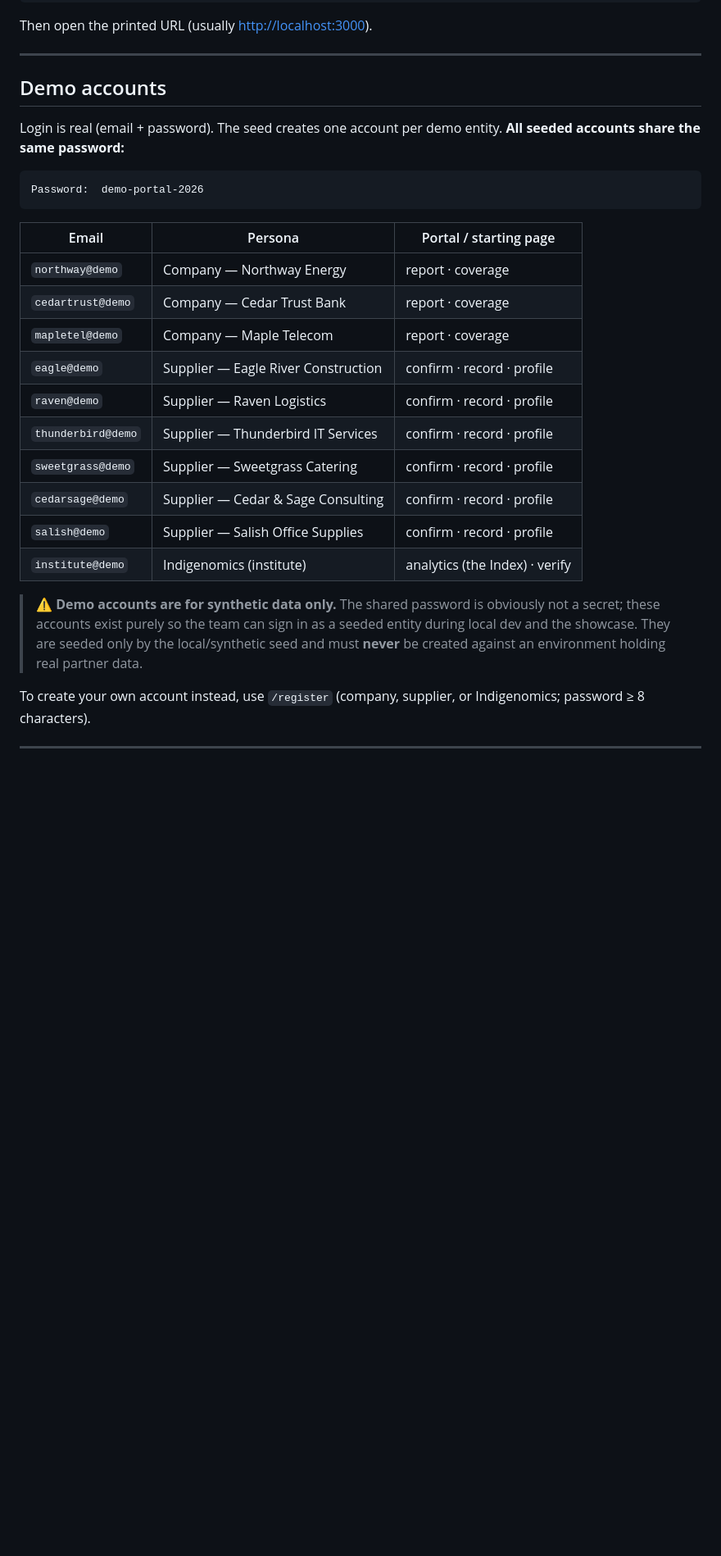
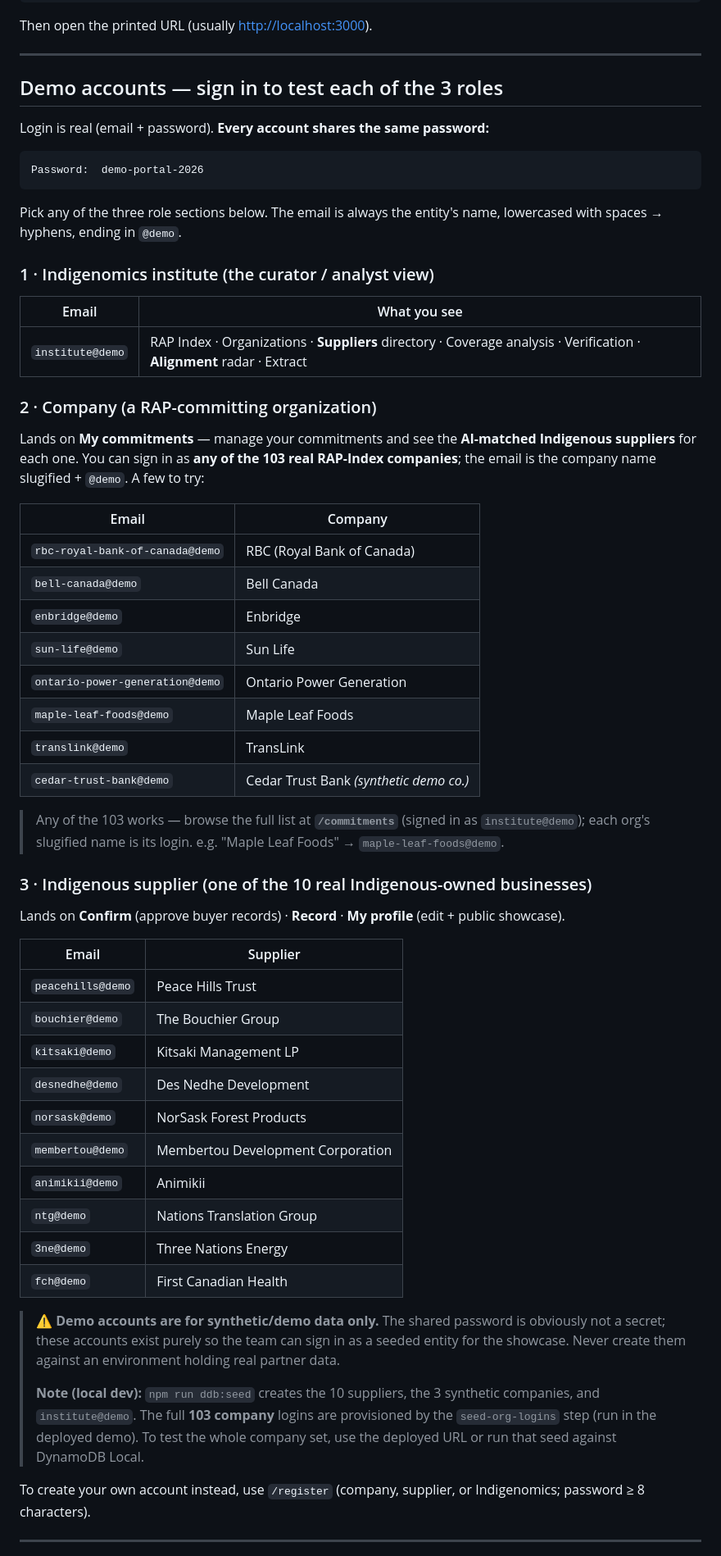
Before and after one commit to logisticPM/portal, a Markdown page: README.md, the part around the change. Shown at 82% size. GitHub-like rendering; blank space fills up the shorter version.

Commit message:
docs(readme): refresh demo accounts — 3 roles (institute, 103 companies, 10 real suppliers)
Replace stale fictional-supplier logins with the current real ones; document
the <slug>@demo company pattern and the institute account.

Co-Authored-By: Claude Opus 4.8 (1M context) <noreply@anthropic.com>

````diff
--- a/README.md
+++ b/README.md
@@ -33,28 +33,59 @@ Then open the printed URL (usually <http://localhost:3000>).
 
 ---
 
-## Demo accounts
+## Demo accounts — sign in to test each of the 3 roles
 
-Login is real (email + password). The seed creates one account per demo entity. **All seeded accounts share the same password:**
+Login is real (email + password). **Every account shares the same password:**
 
 ```
 Password:  demo-portal-2026
 ```
 
-| Email | Persona | Portal / starting page |
-|---|---|---|
-| `northway@demo` | Company — Northway Energy | report · coverage |
-| `cedartrust@demo` | Company — Cedar Trust Bank | report · coverage |
-| `mapletel@demo` | Company — Maple Telecom | report · coverage |
-| `eagle@demo` | Supplier — Eagle River Construction | confirm · record · profile |
-| `raven@demo` | Supplier — Raven Logistics | confirm · record · profile |
-| `thunderbird@demo` | Supplier — Thunderbird IT Services | confirm · record · profile |
-| `sweetgrass@demo` | Supplier — Sweetgrass Catering | confirm · record · profile |
-| `cedarsage@demo` | Supplier — Cedar & Sage Consulting | confirm · record · profile |
-| `salish@demo` | Supplier — Salish Office Supplies | confirm · record · profile |
-| `institute@demo` | Indigenomics (institute) | analytics (the Index) · verify |
+Pick any of the three role sections below. The email is always the entity's name, lowercased with spaces → hyphens, ending in `@demo`.
 
-> ⚠️ **Demo accounts are for synthetic data only.** The shared password is obviously not a secret; these accounts exist purely so the team can sign in as a seeded entity during local dev and the showcase. They are seeded only by the local/synthetic seed and must **never** be created against an environment holding real partner data.
+### 1 · Indigenomics institute (the curator / analyst view)
+
+| Email | What you see |
+|---|---|
+| `institute@demo` | RAP Index · Organizations · **Suppliers** directory · Coverage analysis · Verification · **Alignment** radar · Extract |
+
+### 2 · Company (a RAP-committing organization)
+
+Lands on **My commitments** — manage your commitments and see the **AI-matched Indigenous suppliers** for each one. You can sign in as **any of the 103 real RAP-Index companies**; the email is the company name slugified + `@demo`. A few to try:
+
+| Email | Company |
+|---|---|
+| `rbc-royal-bank-of-canada@demo` | RBC (Royal Bank of Canada) |
+| `bell-canada@demo` | Bell Canada |
+| `enbridge@demo` | Enbridge |
+| `sun-life@demo` | Sun Life |
+| `ontario-power-generation@demo` | Ontario Power Generation |
+| `maple-leaf-foods@demo` | Maple Leaf Foods |
+| `translink@demo` | TransLink |
+| `cedar-trust-bank@demo` | Cedar Trust Bank *(synthetic demo co.)* |
+
+> Any of the 103 works — browse the full list at **`/commitments`** (signed in as `institute@demo`); each org's slugified name is its login. e.g. "Maple Leaf Foods" → `maple-leaf-foods@demo`.
+
+### 3 · Indigenous supplier (one of the 10 real Indigenous-owned businesses)
+
+Lands on **Confirm** (approve buyer records) · **Record** · **My profile** (edit + public showcase).
+
+| Email | Supplier |
+|---|---|
+| `peacehills@demo` | Peace Hills Trust |
+| `bouchier@demo` | The Bouchier Group |
+| `kitsaki@demo` | Kitsaki Management LP |
+| `desnedhe@demo` | Des Nedhe Development |
+| `norsask@demo` | NorSask Forest Products |
+| `membertou@demo` | Membertou Development Corporation |
+| `animikii@demo` | Animikii |
+| `ntg@demo` | Nations Translation Group |
+| `3ne@demo` | Three Nations Energy |
+| `fch@demo` | First Canadian Health |
+
+> ⚠️ **Demo accounts are for synthetic/demo data only.** The shared password is obviously not a secret; these accounts exist purely so the team can sign in as a seeded entity for the showcase. Never create them against an environment holding real partner data.
+>
+> **Note (local dev):** `npm run ddb:seed` creates the 10 suppliers, the 3 synthetic companies, and `institute@demo`. The full **103 company** logins are provisioned by the `seed-org-logins` step (run in the deployed demo). To test the whole company set, use the deployed URL or run that seed against DynamoDB Local.
 
 To create your own account instead, use `/register` (company, supplier, or Indigenomics; password ≥ 8 characters).
 
````
